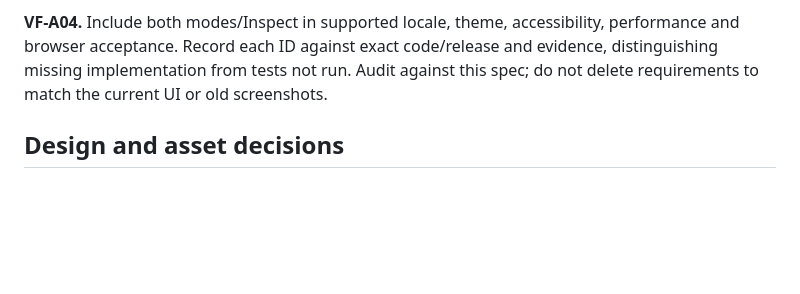
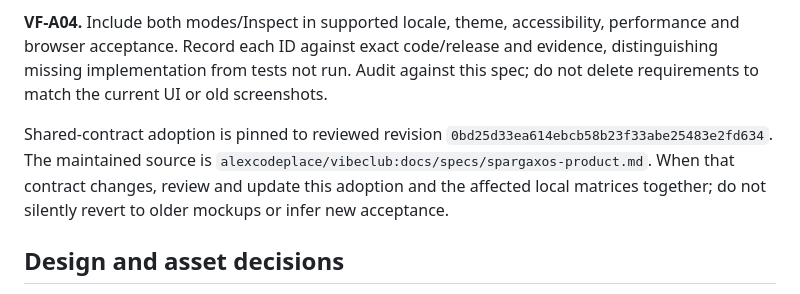
Before and after one commit to alexcodeplace/spargax-vibeflare, a Markdown page: docs/design/VISIBLE-CONTROLS.md, the part around one of its changes. Drawn GitHub-style; blank space fills up the shorter version.

Commit message:
docs: pin reviewed shared experience contract

```diff
--- a/docs/design/VISIBLE-CONTROLS.md
+++ b/docs/design/VISIBLE-CONTROLS.md
@@ -123,6 +123,11 @@ performance and browser acceptance. Record each ID against exact code/release an
 evidence, distinguishing missing implementation from tests not run. Audit against
 this spec; do not delete requirements to match the current UI or old screenshots.
 
+Shared-contract adoption is pinned to reviewed revision `0bd25d33ea614ebcb58b23f33abe25483e2fd634`.
+The maintained source is `alexcodeplace/vibeclub:docs/specs/spargaxos-product.md`.
+When that contract changes, review and update this adoption and the affected local
+matrices together; do not silently revert to older mockups or infer new acceptance.
+
 ## Design and asset decisions
 
 The Settings navigation must read as separate, selectable tabs, not a line of adjacent text. Actions must have a visible hit target, padding, border and state feedback. The fix lives in the shared Button and Tabs adapters, so Settings, chat controls, dialogs and other application actions remain consistent.
```
Also changed, not shown: other parts of docs/design/VISIBLE-CONTROLS.md (+1 -1 lines).
